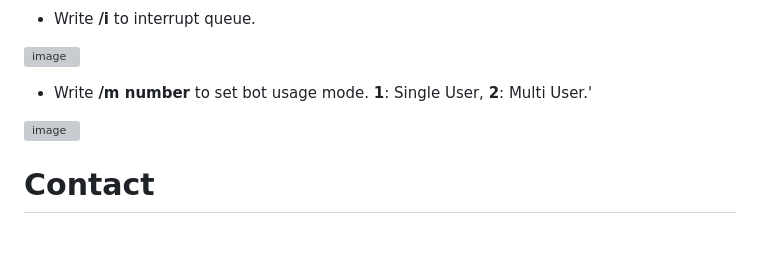
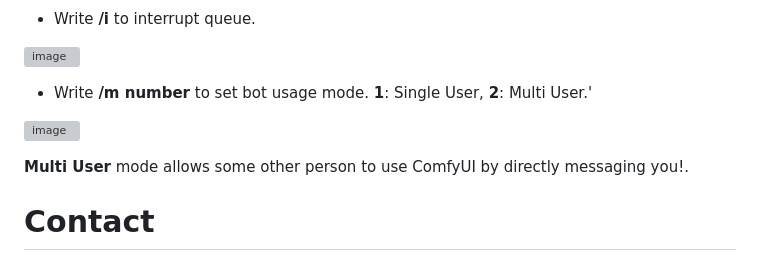
Before and after one commit to daxcay/ComfyUI-WA, a Markdown page: README.md, the part around the change. Drawn GitHub-style; blank space fills up the shorter version; grey boxes are pictures that could not be loaded.

```diff
--- a/README.md
+++ b/README.md
@@ -162,6 +162,8 @@ Writing **/c** in whatsapp will also provide the list of all commands:
 
 ![image](https://github.com/user-attachments/assets/09c8a252-2fc0-41be-84af-1fac38e74b36)
 
+**Multi User** mode allows some other person to use ComfyUI by directly messaging you!.
+
 # Contact
 
 ### Daxton Caylor - ComfyUI Node Developer
```
